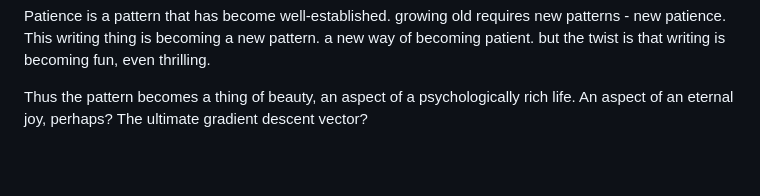
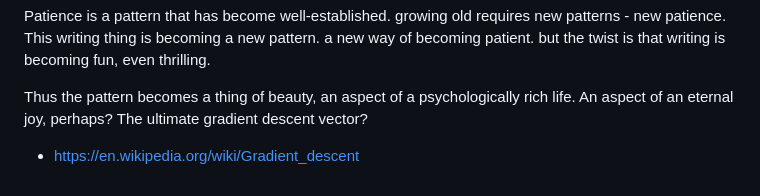
Before and after one commit to theo-armour/2026-ta-gh-io-refactor, a Markdown page: blog/2026-09-15-westenberg-patience.md, the part around the change. GitHub-like rendering; blank space fills up the shorter version.

Commit message:
Add reference to gradient descent in patience blog post

```diff
--- a/blog/2026-09-15-westenberg-patience.md
+++ b/blog/2026-09-15-westenberg-patience.md
@@ -81,3 +81,5 @@ Well I have wandered from the Westenberg Patience thought.
 Patience is a pattern that has become well-established. growing old requires new patterns - new patience. This writing thing is becoming a new pattern. a new way of becoming patient. but the twist is that writing is becoming fun, even thrilling.
 
 Thus the pattern becomes a thing of beauty, an aspect of a psychologically rich life. An aspect of an eternal joy, perhaps? The ultimate gradient descent vector?
+
+* https://en.wikipedia.org/wiki/Gradient_descent
```
